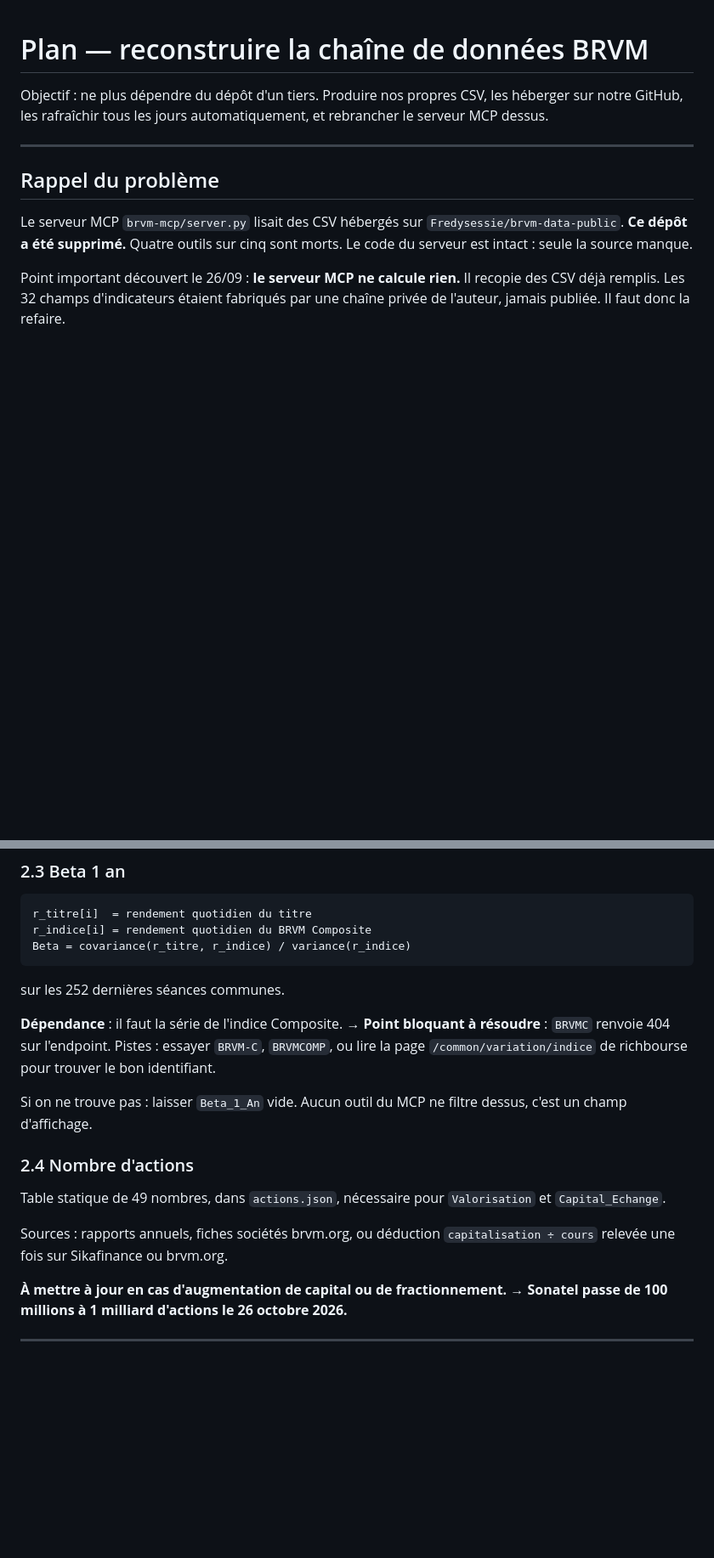
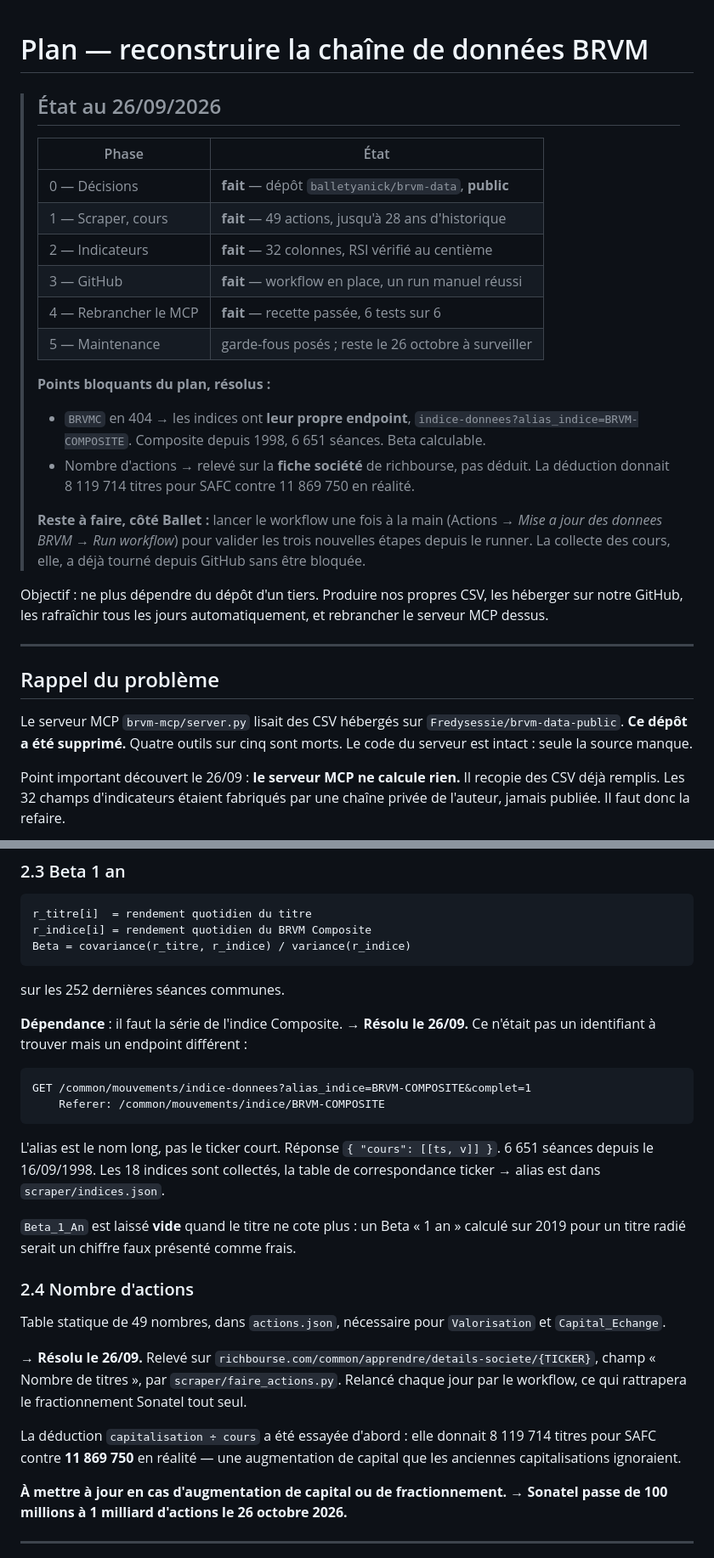
Before and after one commit to balletyanick/BRVM_MCP, a Markdown page: PLAN_DONNEES_BRVM.md, 2 parts joined by grey strips. Shown at 85% size. Drawn GitHub-style; blank space fills up the shorter version.

Commit message:
Consigner dans le plan la resolution des deux points bloquants
Endpoint des indices trouve, nombre de titres releve a la source plutot
que deduit. Phases 0 a 4 terminees.

Co-Authored-By: Claude Opus 5 <noreply@anthropic.com>

````diff
--- a/PLAN_DONNEES_BRVM.md
+++ b/PLAN_DONNEES_BRVM.md
@@ -1,4 +1,28 @@
 # Plan — reconstruire la chaîne de données BRVM
+
+> ## État au 26/09/2026
+>
+> | Phase | État |
+> |---|---|
+> | 0 — Décisions | **fait** — dépôt `balletyanick/brvm-data`, **public** |
+> | 1 — Scraper, cours | **fait** — 49 actions, jusqu'à 28 ans d'historique |
+> | 2 — Indicateurs | **fait** — 32 colonnes, RSI vérifié au centième |
+> | 3 — GitHub | **fait** — workflow en place, un run manuel réussi |
+> | 4 — Rebrancher le MCP | **fait** — recette passée, 6 tests sur 6 |
+> | 5 — Maintenance | garde-fous posés ; reste le 26 octobre à surveiller |
+>
+> **Points bloquants du plan, résolus :**
+> - `BRVMC` en 404 → les indices ont **leur propre endpoint**,
+>   `indice-donnees?alias_indice=BRVM-COMPOSITE`. Composite depuis 1998,
+>   6 651 séances. Beta calculable.
+> - Nombre d'actions → relevé sur la **fiche société** de richbourse, pas
+>   déduit. La déduction donnait 8 119 714 titres pour SAFC contre 11 869 750
+>   en réalité.
+>
+> **Reste à faire, côté Ballet :** lancer le workflow une fois à la main
+> (Actions → *Mise a jour des donnees BRVM* → *Run workflow*) pour valider les
+> trois nouvelles étapes depuis le runner. La collecte des cours, elle, a déjà
+> tourné depuis GitHub sans être bloquée.
 
 Objectif : ne plus dépendre du dépôt d'un tiers. Produire nos propres CSV,
 les héberger sur notre GitHub, les rafraîchir tous les jours automatiquement,
@@ -195,20 +219,35 @@ Beta = covariance(r_titre, r_indice) / variance(r_indice)
 sur les 252 dernières séances communes.
 
 **Dépendance** : il faut la série de l'indice Composite.
-→ **Point bloquant à résoudre** : `BRVMC` renvoie 404 sur l'endpoint.
-Pistes : essayer `BRVM-C`, `BRVMCOMP`, ou lire la page
-`/common/variation/indice` de richbourse pour trouver le bon identifiant.
+→ **Résolu le 26/09.** Ce n'était pas un identifiant à trouver mais un
+endpoint différent :
 
-Si on ne trouve pas : laisser `Beta_1_An` vide. Aucun outil du MCP ne filtre
-dessus, c'est un champ d'affichage.
+```
+GET /common/mouvements/indice-donnees?alias_indice=BRVM-COMPOSITE&complet=1
+    Referer: /common/mouvements/indice/BRVM-COMPOSITE
+```
+
+L'alias est le nom long, pas le ticker court. Réponse `{ "cours": [[ts, v]] }`.
+6 651 séances depuis le 16/09/1998. Les 18 indices sont collectés, la table de
+correspondance ticker → alias est dans `scraper/indices.json`.
+
+`Beta_1_An` est laissé **vide** quand le titre ne cote plus : un Beta « 1 an »
+calculé sur 2019 pour un titre radié serait un chiffre faux présenté comme
+frais.
 
 ### 2.4 Nombre d'actions
 
 Table statique de 49 nombres, dans `actions.json`, nécessaire pour
 `Valorisation` et `Capital_Echange`.
 
-Sources : rapports annuels, fiches sociétés brvm.org, ou déduction
-`capitalisation ÷ cours` relevée une fois sur Sikafinance ou brvm.org.
+→ **Résolu le 26/09.** Relevé sur
+`richbourse.com/common/apprendre/details-societe/{TICKER}`, champ
+« Nombre de titres », par `scraper/faire_actions.py`. Relancé chaque jour par
+le workflow, ce qui rattrapera le fractionnement Sonatel tout seul.
+
+La déduction `capitalisation ÷ cours` a été essayée d'abord : elle donnait
+8 119 714 titres pour SAFC contre **11 869 750** en réalité — une augmentation
+de capital que les anciennes capitalisations ignoraient.
 
 **À mettre à jour en cas d'augmentation de capital ou de fractionnement.**
 → **Sonatel passe de 100 millions à 1 milliard d'actions le 26 octobre 2026.**
````
